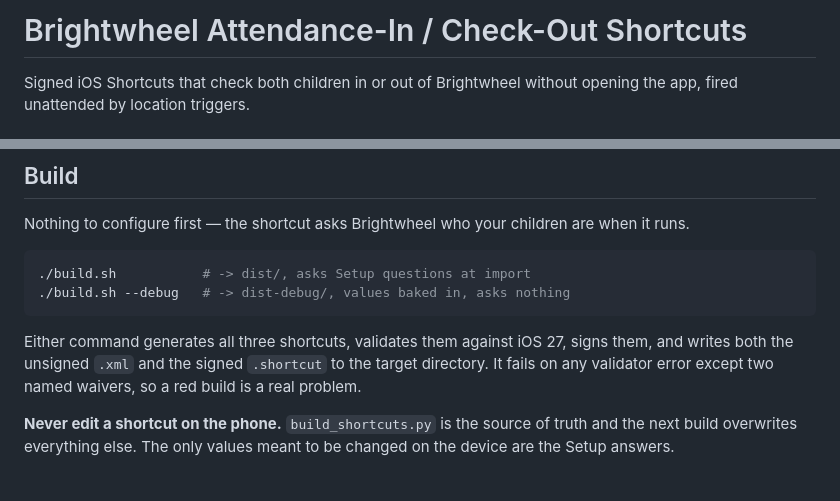
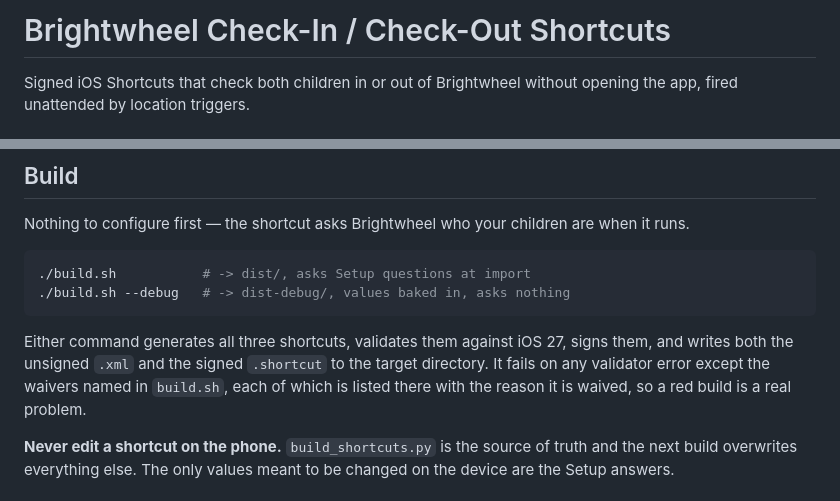
Before and after one commit to steverice/brightwheel-checkin, a Markdown page: README.md, 2 parts joined by grey strips. GitHub-like rendering.

Commit message:
📝 docs: fix the title, and stop counting the waivers
The title read "Brightwheel Attendance-In / Check-Out", which is a find-and-replace that caught a word it should not have. And the build has five waivers, not the two the README claimed — so point at `build.sh`, where each one is written down with its reason, rather than at a number that goes stale again.

```diff
--- a/README.md
+++ b/README.md
@@ -1,4 +1,4 @@
-# Brightwheel Attendance-In / Check-Out Shortcuts
+# Brightwheel Check-In / Check-Out Shortcuts
 
 Signed iOS Shortcuts that check both children in or out of Brightwheel without
 opening the app, fired unattended by location triggers.
@@ -46,8 +46,9 @@ are when it runs.
 
 Either command generates all three shortcuts, validates them against iOS 27,
 signs them, and writes both the unsigned `.xml` and the signed `.shortcut` to the
-target directory. It fails on any validator error except two named waivers, so
-a red build is a real problem.
+target directory. It fails on any validator error except the waivers named in
+`build.sh`, each of which is listed there with the reason it is waived, so a red
+build is a real problem.
 
 **Never edit a shortcut on the phone.** `build_shortcuts.py` is the source of
 truth and the next build overwrites everything else. The only values meant to be
```
